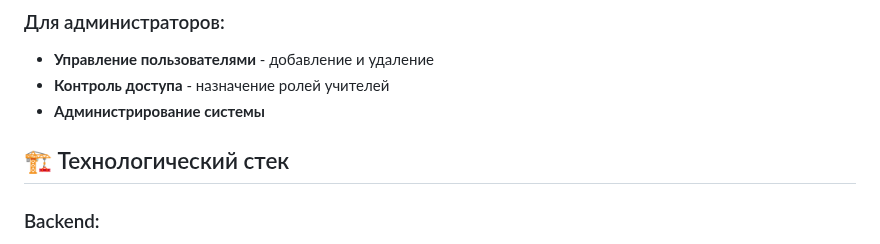
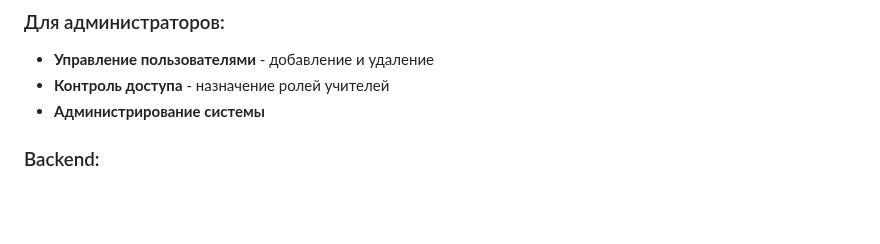
Before and after one commit to BorisGitSaf/WebTester, a Markdown page: readme.md, the part around one of its changes. Rendered like a GitHub page; blank space fills up the shorter version.

```diff
--- a/readme.md
+++ b/readme.md
@@ -21,8 +21,6 @@
 - **Управление пользователями** - добавление и удаление
 - **Контроль доступа** - назначение ролей учителей
 - **Администрирование системы**
-
-## 🏗 Технологический стек
 
 ### Backend:
 - **Python 3.x** - основной язык программирования
```
Also changed, not shown: other parts of readme.md (+1 -0 lines).
